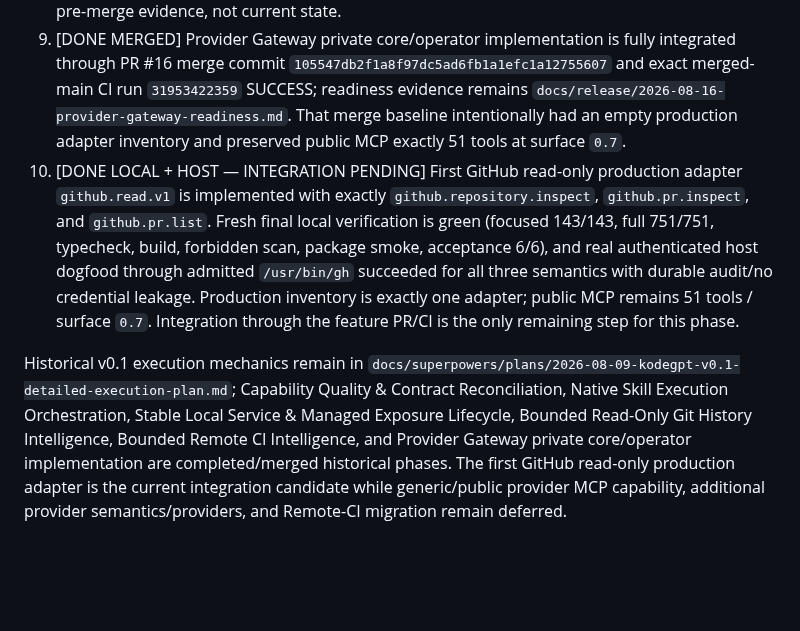
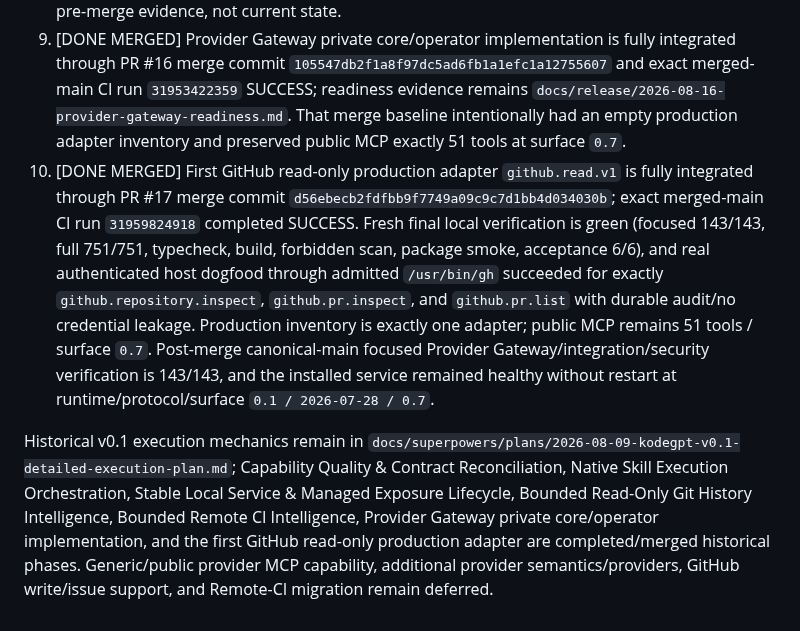
Before and after one commit to 2ndworld/kodeGPT, a Markdown page: docs/implementation/v0.1-execution-tracker.md, the part around the change. Drawn GitHub-style; blank space fills up the shorter version.

Commit message:
docs: close github provider adapter integration

```diff
--- a/docs/implementation/v0.1-execution-tracker.md
+++ b/docs/implementation/v0.1-execution-tracker.md
@@ -909,6 +909,6 @@ Stable Local Service & Managed Exposure Lifecycle is complete through merged PR
 7. [DONE] Bounded Read-Only Git History Intelligence is complete. Fresh-host evidence head `e008ab4ccbdabb2723468974668d952f6a9c5e56` passed local verification plus GitHub push run `31800973379` and PR run `31801005101`; PR #9 merged normally as `66d1563ecbdfb5e877ae4f7fc37db944d78e6779`, and merged-main run `31801411569` passed. Canonical local `main` reconciled cleanly to the merge commit with `v0.1^{}` unchanged. Post-merge service reconciliation caught and recovered from an operator packaging defect where CLI-only rebuild staged stale-runtime `rel_fe5234b2da2dda4a293814b0b48005ce` and caused history calls to fail. Correct Rust build/staging restored exact merged-main package identity to accepted `rel_d31389af6de91e2f2d4b8dc5ae051799`; service-owned state was reset through supported uninstall/install/start to remove the defective rollback, leaving the active release healthy at runtime `0.1`, protocol `2026-07-28`, surface `0.4`. Final Node/Rust/zrok provenance and ChatGPT `git.log`/`git.show`/`git.changes` smoke PASS. Two intentional untracked design/plan artifacts were preserved in named `stash@{0}`, then the feature worktree was removed/pruned and local feature branch deleted normally. Provider interoperability remains not started.
 8. [DONE MERGED] Bounded Remote CI Intelligence is fully integrated through PR #15 merge commit `f6113b3eef12ab6f3d6b8b7b7952aa18d3f4bae1` and exact merged-main CI run `31938814453` SUCCESS. The accepted semantic surface is `0.7`; the earlier `[DONE LOCAL]` wording is historical pre-merge evidence, not current state.
 9. [DONE MERGED] Provider Gateway private core/operator implementation is fully integrated through PR #16 merge commit `105547db2f1a8f97dc5ad6fb1a1efc1a12755607` and exact merged-main CI run `31953422359` SUCCESS; readiness evidence remains `docs/release/2026-08-16-provider-gateway-readiness.md`. That merge baseline intentionally had an empty production adapter inventory and preserved public MCP exactly 51 tools at surface `0.7`.
-10. [DONE LOCAL + HOST — INTEGRATION PENDING] First GitHub read-only production adapter `github.read.v1` is implemented with exactly `github.repository.inspect`, `github.pr.inspect`, and `github.pr.list`. Fresh final local verification is green (focused 143/143, full 751/751, typecheck, build, forbidden scan, package smoke, acceptance 6/6), and real authenticated host dogfood through admitted `/usr/bin/gh` succeeded for all three semantics with durable audit/no credential leakage. Production inventory is exactly one adapter; public MCP remains 51 tools / surface `0.7`. Integration through the feature PR/CI is the only remaining step for this phase.
+10. [DONE MERGED] First GitHub read-only production adapter `github.read.v1` is fully integrated through PR #17 merge commit `d56ebecb2fdfbb9f7749a09c9c7d1bb4d034030b`; exact merged-main CI run `31959824918` completed SUCCESS. Fresh final local verification is green (focused 143/143, full 751/751, typecheck, build, forbidden scan, package smoke, acceptance 6/6), and real authenticated host dogfood through admitted `/usr/bin/gh` succeeded for exactly `github.repository.inspect`, `github.pr.inspect`, and `github.pr.list` with durable audit/no credential leakage. Production inventory is exactly one adapter; public MCP remains 51 tools / surface `0.7`. Post-merge canonical-main focused Provider Gateway/integration/security verification is 143/143, and the installed service remained healthy without restart at runtime/protocol/surface `0.1 / 2026-07-28 / 0.7`.
 
-Historical v0.1 execution mechanics remain in `docs/superpowers/plans/2026-08-09-kodegpt-v0.1-detailed-execution-plan.md`; Capability Quality & Contract Reconciliation, Native Skill Execution Orchestration, Stable Local Service & Managed Exposure Lifecycle, Bounded Read-Only Git History Intelligence, Bounded Remote CI Intelligence, and Provider Gateway private core/operator implementation are completed/merged historical phases. The first GitHub read-only production adapter is the current integration candidate while generic/public provider MCP capability, additional provider semantics/providers, and Remote-CI migration remain deferred.
+Historical v0.1 execution mechanics remain in `docs/superpowers/plans/2026-08-09-kodegpt-v0.1-detailed-execution-plan.md`; Capability Quality & Contract Reconciliation, Native Skill Execution Orchestration, Stable Local Service & Managed Exposure Lifecycle, Bounded Read-Only Git History Intelligence, Bounded Remote CI Intelligence, Provider Gateway private core/operator implementation, and the first GitHub read-only production adapter are completed/merged historical phases. Generic/public provider MCP capability, additional provider semantics/providers, GitHub write/issue support, and Remote-CI migration remain deferred.
```
